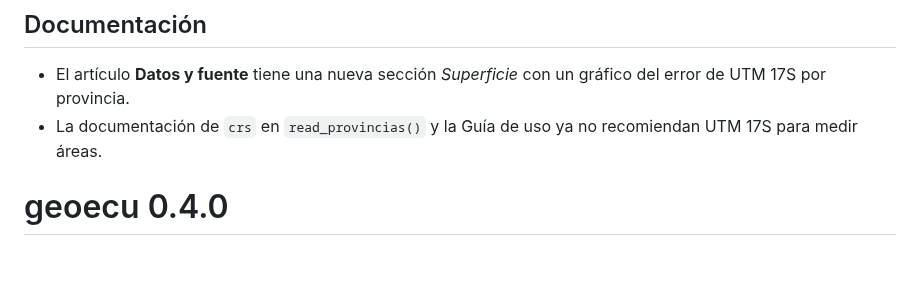
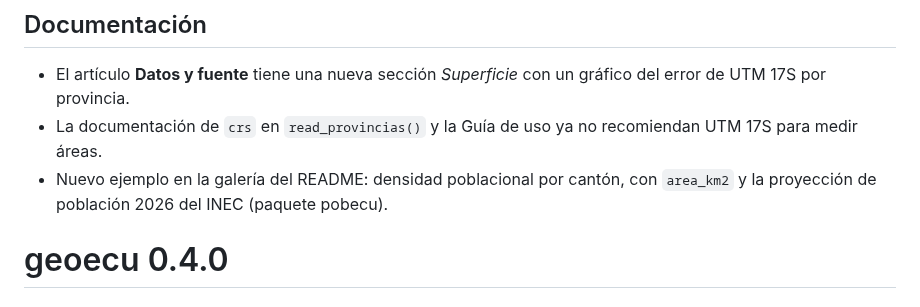
Before and after one commit to f-slg/geoecu, a Markdown page: NEWS.md, the part around the change. Drawn GitHub-style; blank space fills up the shorter version.

```diff
--- a/NEWS.md
+++ b/NEWS.md
@@ -16,6 +16,8 @@
   gráfico del error de UTM 17S por provincia.
 * La documentación de `crs` en `read_provincias()` y la Guía de uso ya no
   recomiendan UTM 17S para medir áreas.
+* Nuevo ejemplo en la galería del README: densidad poblacional por cantón,
+  con `area_km2` y la proyección de población 2026 del INEC (paquete pobecu).
 
 # geoecu 0.4.0
 
```
Also changed, not shown: README.md (+76 -1 lines), man/figures/README-densidad.png (added), 3 other files.
